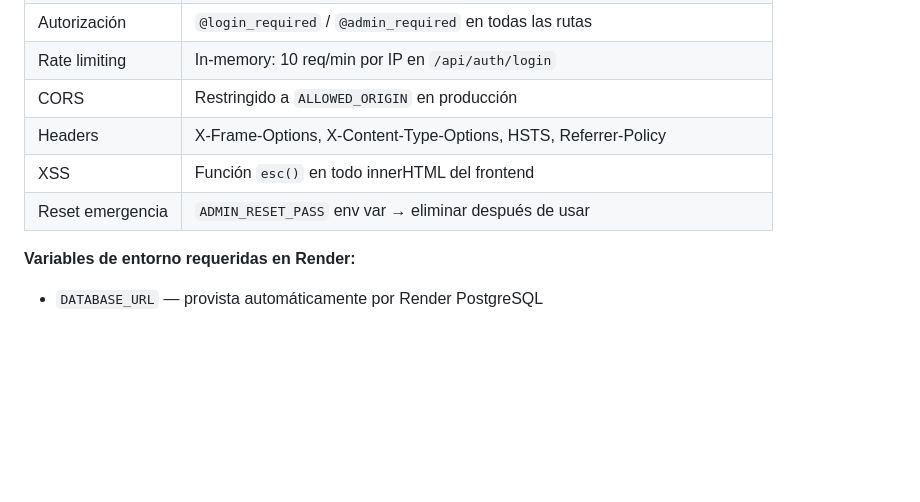
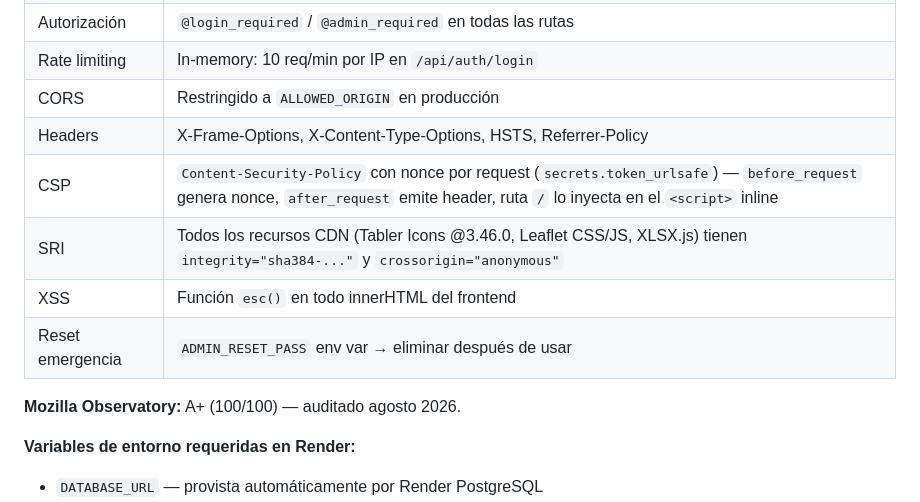
Before and after one commit to erickherndza/dipromes, a Markdown page: CLAUDE.md, the part around the change. GitHub-like rendering; blank space fills up the shorter version.

Commit message:
docs: update CLAUDE.md with CSP/SRI security details and Observatory A+ score

```diff
--- a/CLAUDE.md
+++ b/CLAUDE.md
@@ -98,8 +98,12 @@ Gestión de usuarios del sistema. Solo visible para rol `admin`.
 | Rate limiting | In-memory: 10 req/min por IP en `/api/auth/login` |
 | CORS | Restringido a `ALLOWED_ORIGIN` en producción |
 | Headers | X-Frame-Options, X-Content-Type-Options, HSTS, Referrer-Policy |
+| CSP | `Content-Security-Policy` con nonce por request (`secrets.token_urlsafe`) — `before_request` genera nonce, `after_request` emite header, ruta `/` lo inyecta en el `<script>` inline |
+| SRI | Todos los recursos CDN (Tabler Icons @3.46.0, Leaflet CSS/JS, XLSX.js) tienen `integrity="sha384-..."` y `crossorigin="anonymous"` |
 | XSS | Función `esc()` en todo innerHTML del frontend |
 | Reset emergencia | `ADMIN_RESET_PASS` env var → eliminar después de usar |
+
+**Mozilla Observatory:** A+ (100/100) — auditado agosto 2026.
 
 **Variables de entorno requeridas en Render:**
 - `DATABASE_URL` — provista automáticamente por Render PostgreSQL
```
